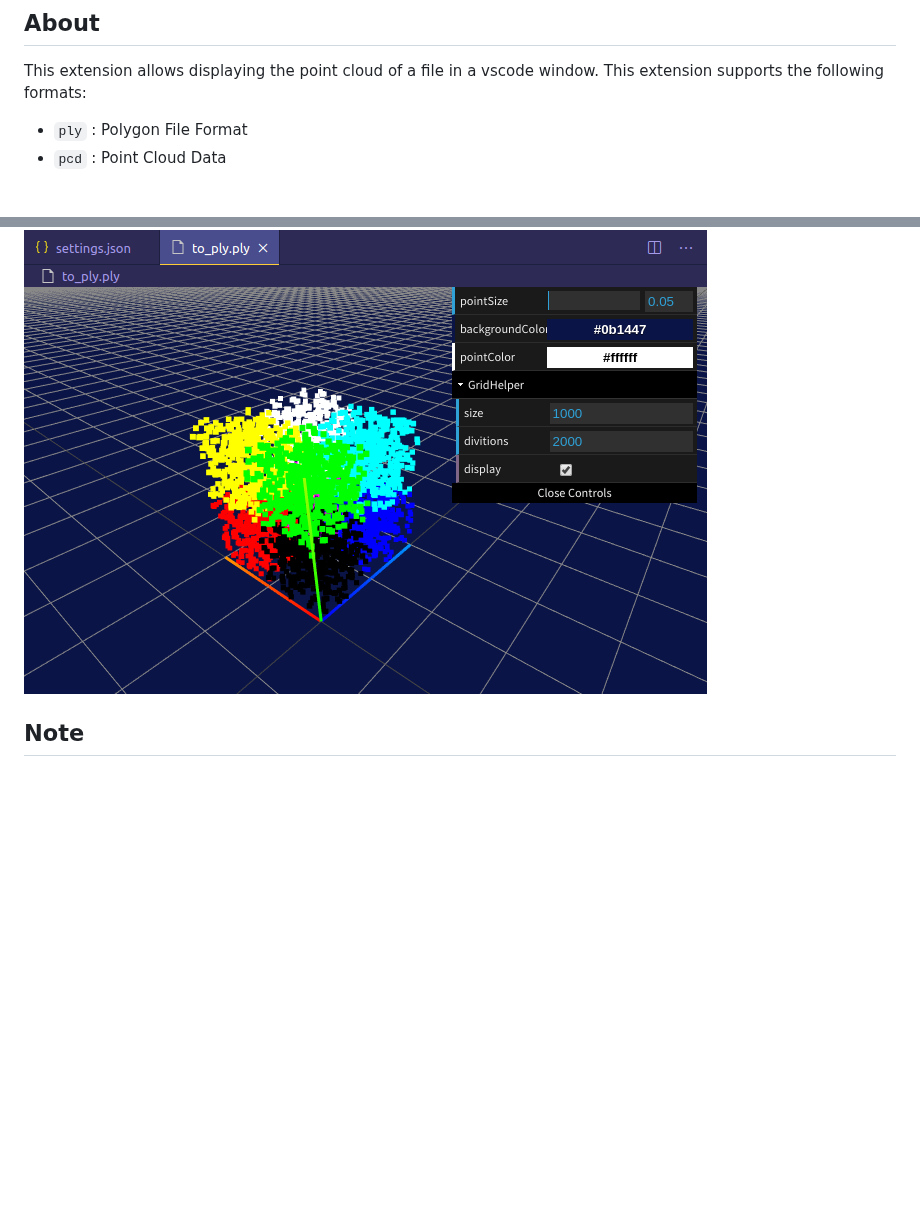
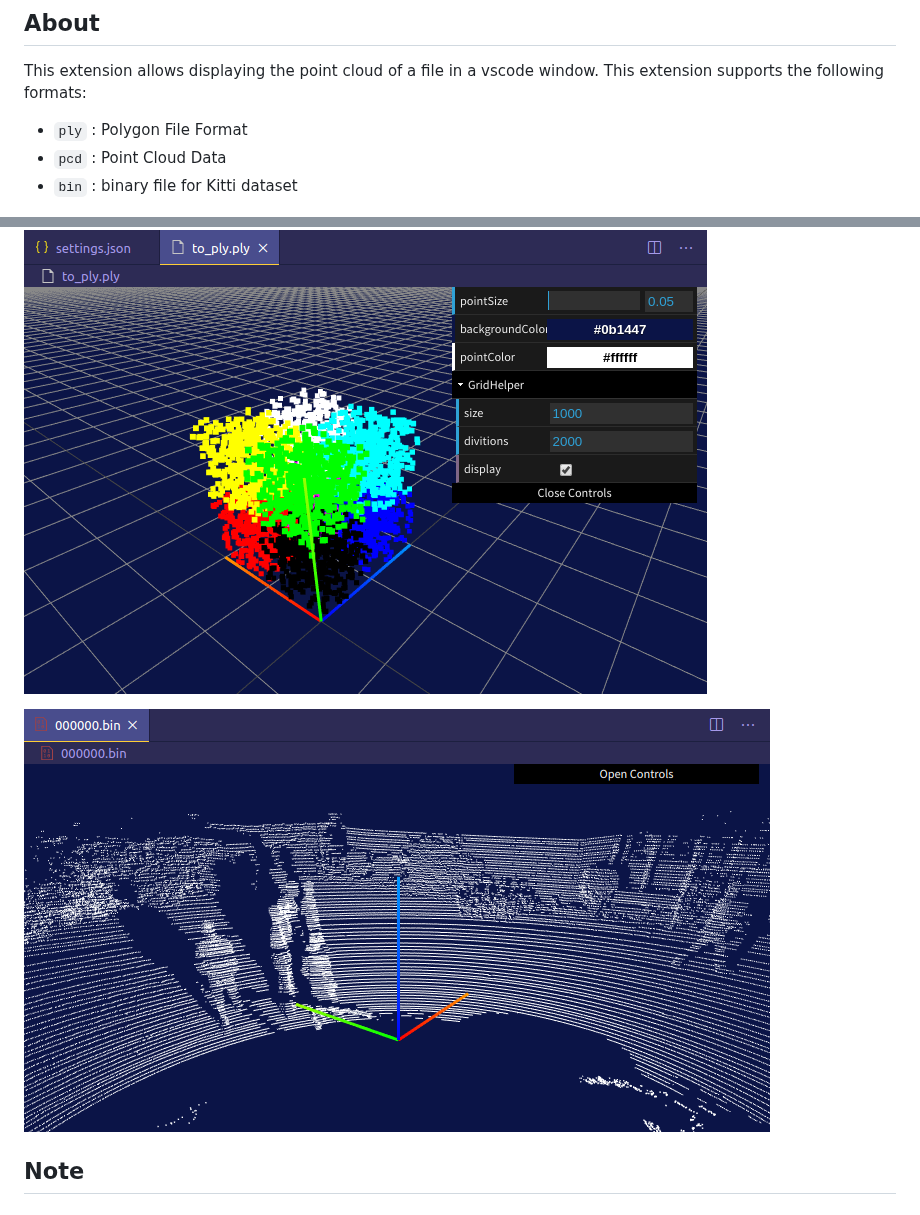
Before and after one commit to Obarads/vscode-pc-viewer, a Markdown page: README.md, 2 parts joined by grey strips. Drawn GitHub-style; pictures changed too: img/kitti_0.png (added); blank space fills up the shorter version.

```diff
--- a/README.md
+++ b/README.md
@@ -4,8 +4,11 @@ This extension allows displaying the point cloud of a file in a vscode window. T
 
 - `ply` : Polygon File Format
 - `pcd` : Point Cloud Data
+- `bin` : binary file for Kitti dataset
 
 ![fig1](img/fig1.png)
+
+![kitti_0](img/kitti_0.png)
 
 ## Note
 ### Axis Helper
```
Also changed, not shown: CHANGELOG.md (+3 -0 lines), 7 other files.
